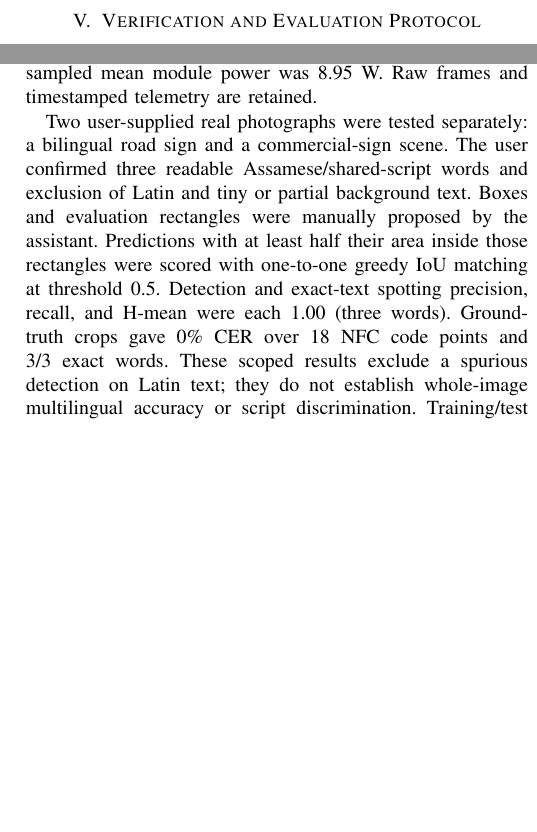
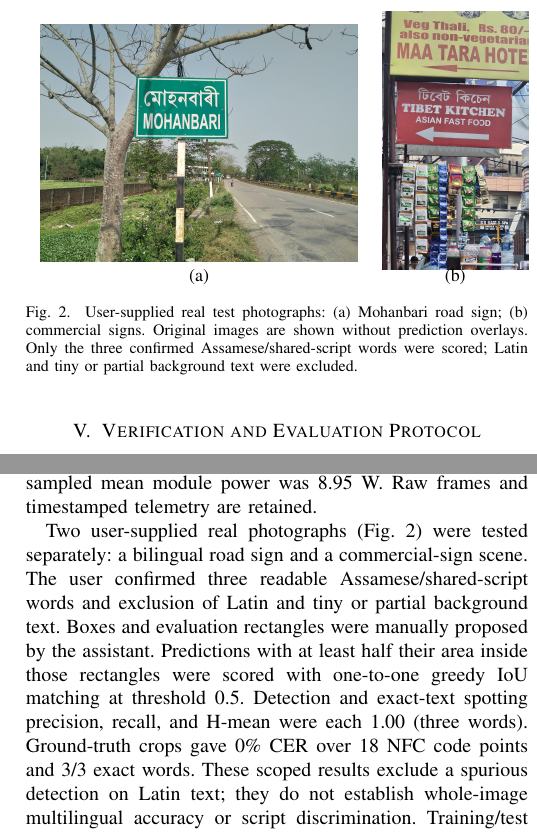
Before and after one commit to gokarbido/AssameseOCR, a LaTeX paper (paper/assamese-ocr-esl/main.tex): two parts of the columns of page 3 of 4, joined at a grey line, cut at the place of the change, the shorter picture padded with empty space. Compiled offline with pdfLaTeX; a missing font is replaced by an installed copy or a similar font; a LaTeX package or settings file that is missing is left out.

Commit message:
Include both real test photographs in the IEEE letter

```diff
--- a/paper/assamese-ocr-esl/main.tex
+++ b/paper/assamese-ocr-esl/main.tex
@@ -95,7 +95,23 @@ The Jetson container passed 57 regression tests, including metric-scope and time
 
 Full-size ($1536\times1024$) CUDA replay achieved $4.601\pm0.011$ frames/s, compared with $5.096\pm0.022$ at $960\times640$ and $0.904\pm0.003$ for full-size CPU replay (mean and sample standard deviation across repeats). Processing includes PNG decoding, detection, recognition, annotation and JPEG encoding, with translation disabled. The means of repeat-level processing p95 values were 258.19, 231.24 and 1468.39~ms, respectively. These values exclude sensor acquisition and browser delay. CUDA full-size peak process RSS was 1283.75~MiB and sampled mean module power was 8.95~W. Raw frames and timestamped telemetry are retained.
 
-Two user-supplied real photographs were tested separately: a bilingual road sign and a commercial-sign scene. The user confirmed three readable Assamese/shared-script words and exclusion of Latin and tiny or partial background text. Boxes and evaluation rectangles were manually proposed by the assistant. Predictions with at least half their area inside those rectangles were scored with one-to-one greedy IoU matching at threshold~0.5. Detection and exact-text spotting precision, recall, and H-mean were each 1.00 (three words). Ground-truth crops gave 0\% CER over 18 NFC code points and 3/3 exact words. These scoped results exclude a spurious detection on Latin text; they do not establish whole-image multilingual accuracy or script discrimination. Training/test overlap is unknown.
+Two user-supplied real photographs (Fig.~\ref{fig:real-scenes}) were tested separately: a bilingual road sign and a commercial-sign scene. The user confirmed three readable Assamese/shared-script words and exclusion of Latin and tiny or partial background text. Boxes and evaluation rectangles were manually proposed by the assistant. Predictions with at least half their area inside those rectangles were scored with one-to-one greedy IoU matching at threshold~0.5. Detection and exact-text spotting precision, recall, and H-mean were each 1.00 (three words). Ground-truth crops gave 0\% CER over 18 NFC code points and 3/3 exact words. These scoped results exclude a spurious detection on Latin text; they do not establish whole-image multilingual accuracy or script discrimination. Training/test overlap is unknown.
+
+\begin{figure}[t]
+\centering
+\begin{minipage}[b]{0.69\columnwidth}
+\centering
+\includegraphics[height=1.65in]{../../experiments/real_scenes_v1/images/mohanbari.jpg}\\
+\small (a)
+\end{minipage}\hfill
+\begin{minipage}[b]{0.29\columnwidth}
+\centering
+\includegraphics[angle=-90,origin=c,width=\linewidth,height=1.65in,keepaspectratio]{../../experiments/real_scenes_v1/images/shop_signs.jpg}\\
+\small (b)
+\end{minipage}
+\caption{User-supplied real test photographs: (a) Mohanbari road sign; (b) commercial signs. Original images are shown without prediction overlays. Only the three confirmed Assamese/shared-script words were scored; Latin and tiny or partial background text were excluded.}
+\label{fig:real-scenes}
+\end{figure}
 
 With asynchronous CPU translation, a single 60.53-second real-image replay processed 198 frames (3.271 frames/s). Mean detection and recognition times were 59.54 and 17.82~ms. Model loading took 6243.20~ms; four uncached generations averaged 138.57~ms (p95 187.34~ms), including one spurious OCR source. Three in-scope outputs matched the visible English MOHANBARI, TIBET and KITCHEN after case folding. This proper-name/loanword check is not a semantic-quality evaluation. Translation draining continued after replay; generation delay is not capture-to-English availability. A hundred cache snapshots averaged 0.00464~ms. English-rendering cost is excluded, and the different images prevent comparison with the synthetic baseline.
 
```
Also changed, not shown: paper/assamese-ocr-esl/README.md, paper/assamese-ocr-esl/manuscript.pdf.
